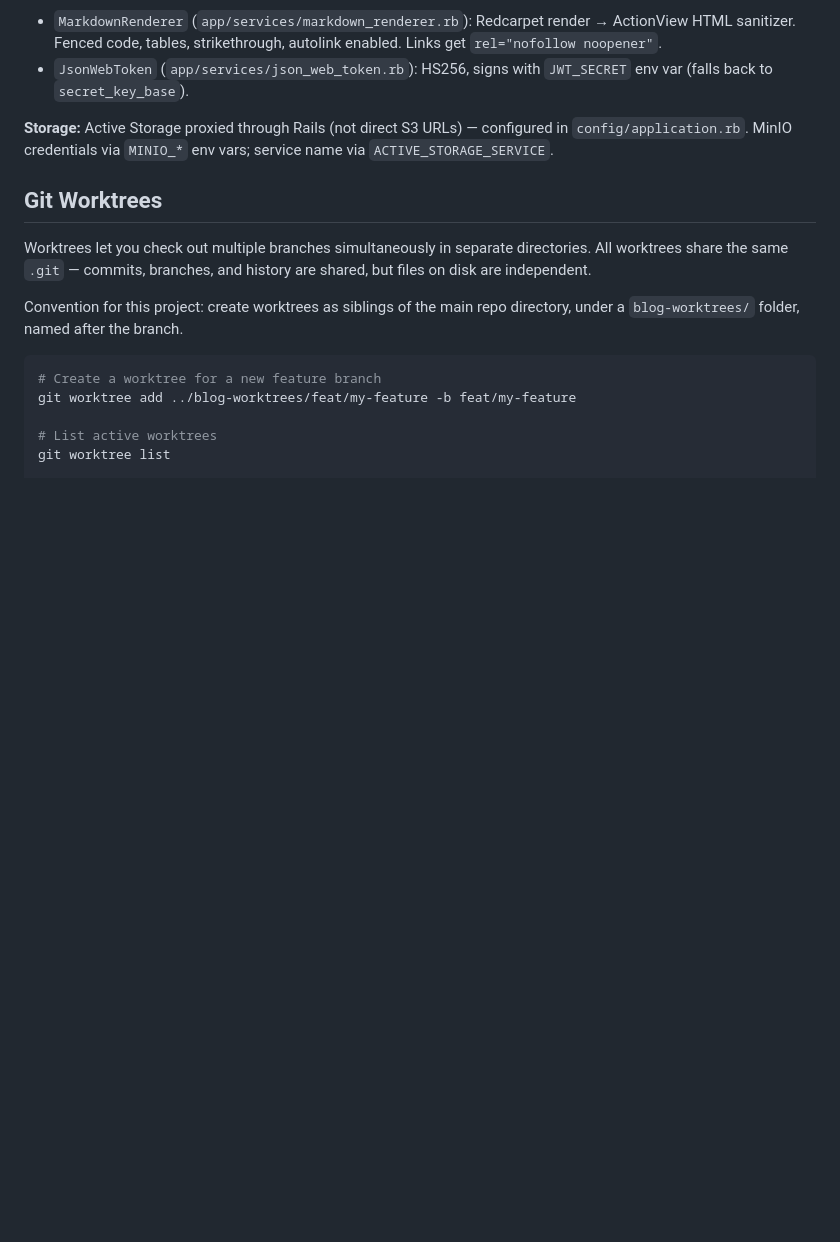
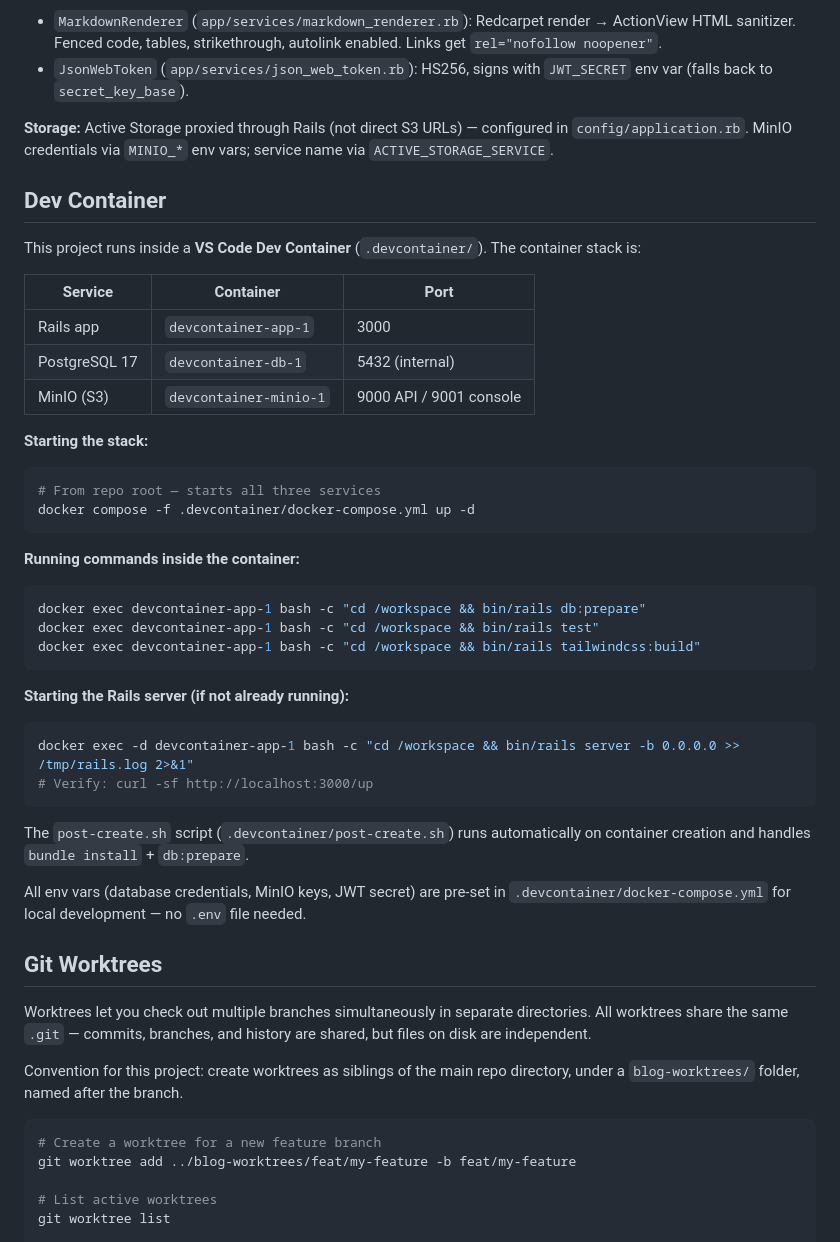
Before and after one commit to guibsonmoura/blog, a Markdown page: CLAUDE.md, the part around the change. GitHub-like rendering; blank space fills up the shorter version.

Commit message:
docs: document devcontainer setup in CLAUDE.md
Adds a Dev Container section covering service names, ports, how to start
the stack, run commands inside the app container, and start the Rails
server manually. Removes the need for agents to re-discover this on
every session.

Co-Authored-By: Claude Sonnet 4.6 <noreply@anthropic.com>

````diff
--- a/CLAUDE.md
+++ b/CLAUDE.md
@@ -52,6 +52,42 @@ posts with `published_at <= now` are visible.
 **Storage:** Active Storage proxied through Rails (not direct S3 URLs) — configured in
 `config/application.rb`. MinIO credentials via `MINIO_*` env vars; service name via `ACTIVE_STORAGE_SERVICE`.
 
+## Dev Container
+
+This project runs inside a **VS Code Dev Container** (`.devcontainer/`). The container stack is:
+
+| Service | Container | Port |
+|---|---|---|
+| Rails app | `devcontainer-app-1` | 3000 |
+| PostgreSQL 17 | `devcontainer-db-1` | 5432 (internal) |
+| MinIO (S3) | `devcontainer-minio-1` | 9000 API / 9001 console |
+
+**Starting the stack:**
+
+```bash
+# From repo root — starts all three services
+docker compose -f .devcontainer/docker-compose.yml up -d
+```
+
+**Running commands inside the container:**
+
+```bash
+docker exec devcontainer-app-1 bash -c "cd /workspace && bin/rails db:prepare"
+docker exec devcontainer-app-1 bash -c "cd /workspace && bin/rails test"
+docker exec devcontainer-app-1 bash -c "cd /workspace && bin/rails tailwindcss:build"
+```
+
+**Starting the Rails server (if not already running):**
+
+```bash
+docker exec -d devcontainer-app-1 bash -c "cd /workspace && bin/rails server -b 0.0.0.0 >> /tmp/rails.log 2>&1"
+# Verify: curl -sf http://localhost:3000/up
+```
+
+The `post-create.sh` script (`.devcontainer/post-create.sh`) runs automatically on container creation and handles `bundle install` + `db:prepare`.
+
+All env vars (database credentials, MinIO keys, JWT secret) are pre-set in `.devcontainer/docker-compose.yml` for local development — no `.env` file needed.
+
 ## Git Worktrees
 
 Worktrees let you check out multiple branches simultaneously in separate directories. All worktrees
````
